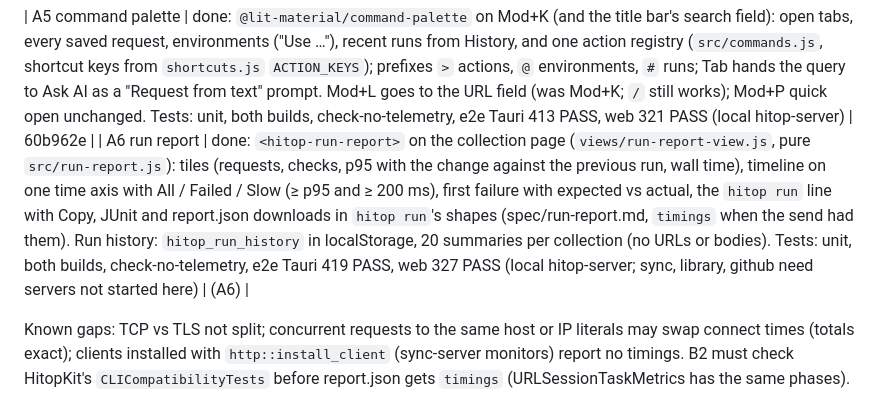
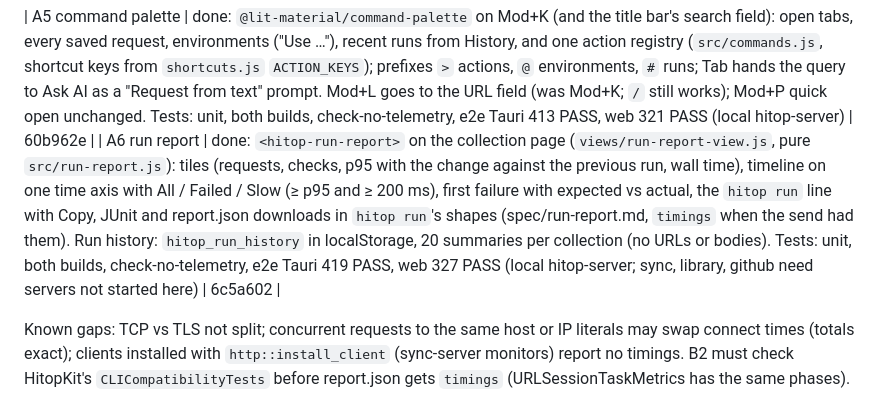
Before and after one commit to bohdaq/hitop, a Markdown page: HITOP_NEXT_UI.md, the part around the change. Drawn GitHub-style.

Commit message:
docs: HITOP Next progress, A6 commit

```diff
--- a/HITOP_NEXT_UI.md
+++ b/HITOP_NEXT_UI.md
@@ -192,7 +192,7 @@ Two tracks run at once.
 | A4 + B3 request/response | done: the URL's `${variables}` as chips under the URL bar (an undefined one marked; a click opens a popover with the value, secrets masked, and its scope: script, team environment, environment, collection, globals; `store.variableSource`), timing waterfall (`@lit-material/timing-waterfall`) under the response line when the response has `timings` (desktop always; web through the proxy only, so not for localhost), "reused connection" note, a "Diff vs last" response tab (the Compare view in the pane, from the second response on). Request/response stay side by side ≥ 880 px of view (existing split). Not done: inline highlighting inside the URL field itself (chips instead), a separate Checks tab (the existing Tests tab lists them). Tests: unit, both builds, check-no-telemetry, e2e Tauri 405 PASS, web 313 PASS | 8dc3734 |
 
 | A5 command palette | done: `@lit-material/command-palette` on Mod+K (and the title bar's search field): open tabs, every saved request, environments ("Use …"), recent runs from History, and one action registry (`src/commands.js`, shortcut keys from `shortcuts.js` `ACTION_KEYS`); prefixes `>` actions, `@` environments, `#` runs; Tab hands the query to Ask AI as a "Request from text" prompt. Mod+L goes to the URL field (was Mod+K; `/` still works); Mod+P quick open unchanged. Tests: unit, both builds, check-no-telemetry, e2e Tauri 413 PASS, web 321 PASS (local hitop-server) | 60b962e |
-| A6 run report | done: `<hitop-run-report>` on the collection page (`views/run-report-view.js`, pure `src/run-report.js`): tiles (requests, checks, p95 with the change against the previous run, wall time), timeline on one time axis with All / Failed / Slow (≥ p95 and ≥ 200 ms), first failure with expected vs actual, the `hitop run` line with Copy, JUnit and report.json downloads in `hitop run`'s shapes (spec/run-report.md, `timings` when the send had them). Run history: `hitop_run_history` in localStorage, 20 summaries per collection (no URLs or bodies). Tests: unit, both builds, check-no-telemetry, e2e Tauri 419 PASS, web 327 PASS (local hitop-server; sync, library, github need servers not started here) | (A6) |
+| A6 run report | done: `<hitop-run-report>` on the collection page (`views/run-report-view.js`, pure `src/run-report.js`): tiles (requests, checks, p95 with the change against the previous run, wall time), timeline on one time axis with All / Failed / Slow (≥ p95 and ≥ 200 ms), first failure with expected vs actual, the `hitop run` line with Copy, JUnit and report.json downloads in `hitop run`'s shapes (spec/run-report.md, `timings` when the send had them). Run history: `hitop_run_history` in localStorage, 20 summaries per collection (no URLs or bodies). Tests: unit, both builds, check-no-telemetry, e2e Tauri 419 PASS, web 327 PASS (local hitop-server; sync, library, github need servers not started here) | 6c5a602 |
 
 Known gaps: TCP vs TLS not split; concurrent requests to the same host or IP literals may swap
 connect times (totals exact); clients installed with `http::install_client` (sync-server monitors)
```
